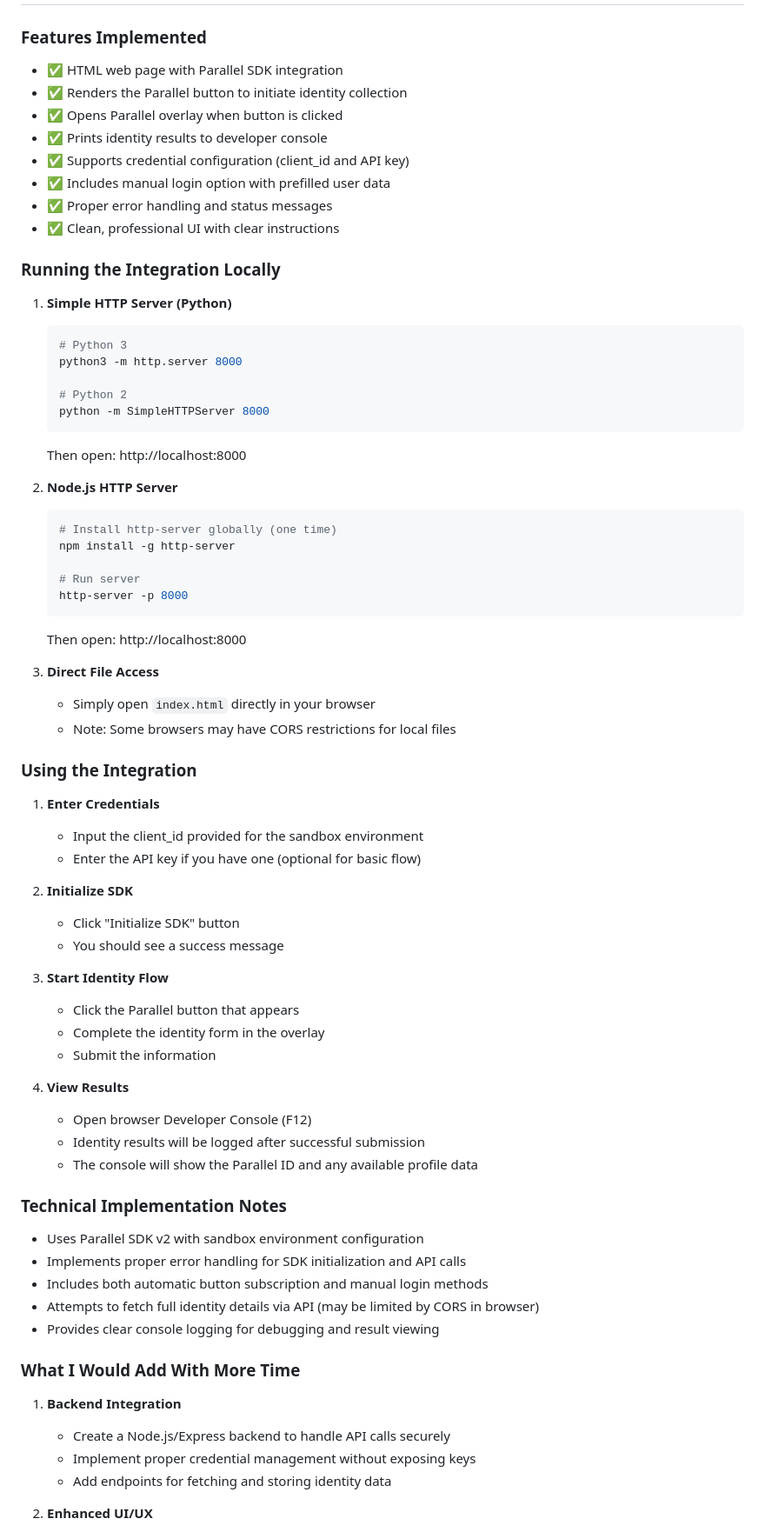
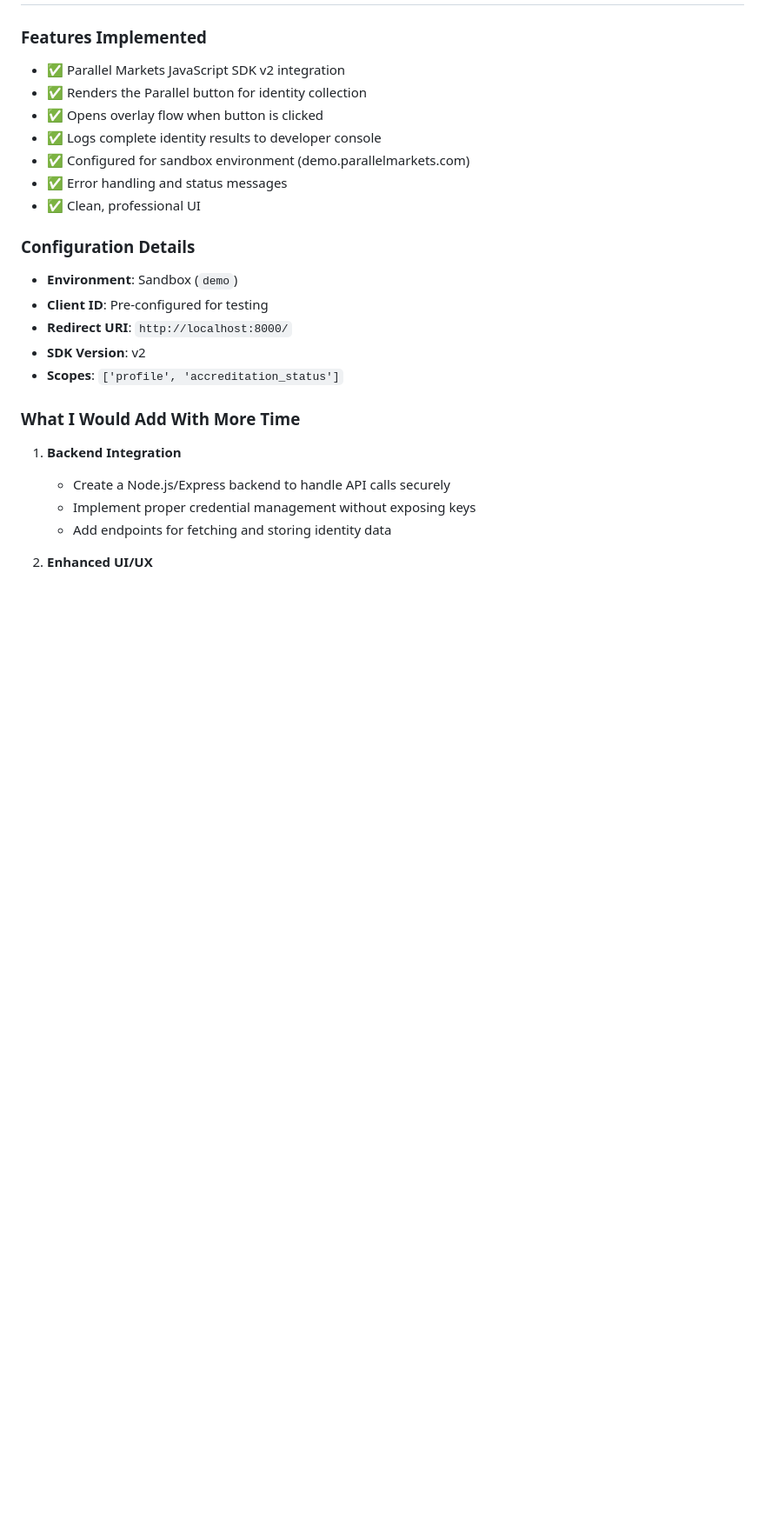
Before and after one commit to isaacbuz/iCapital, a Markdown page: README.md, the part around the change printed below. Shown: that part at 87% size. GitHub-like rendering; blank space fills up the shorter version.

````diff
--- a/README.md
+++ b/README.md
@@ -12,68 +71,19 @@ This repository contains my submission for the iCapital Identity Solutions Engin
 
 ### Features Implemented
+- ✅ Parallel Markets JavaScript SDK v2 integration
+- ✅ Renders the Parallel button for identity collection
+- ✅ Opens overlay flow when button is clicked
+- ✅ Logs complete identity results to developer console
+- ✅ Configured for sandbox environment (demo.parallelmarkets.com)
+- ✅ Error handling and status messages
+- ✅ Clean, professional UI
 
-- ✅ HTML web page with Parallel SDK integration
-- ✅ Renders the Parallel button to initiate identity collection
-- ✅ Opens Parallel overlay when button is clicked
-- ✅ Prints identity results to developer console
-- ✅ Supports credential configuration (client_id and API key)
-- ✅ Includes manual login option with prefilled user data
-- ✅ Proper error handling and status messages
-- ✅ Clean, professional UI with clear instructions
-
-### Running the Integration Locally
-
-1. **Simple HTTP Server (Python)**
-   ```bash
-   # Python 3
-   python3 -m http.server 8000
-
-   # Python 2
-   python -m SimpleHTTPServer 8000
-   ```
-   Then open: http://localhost:8000
-
-2. **Node.js HTTP Server**
-   ```bash
-   # Install http-server globally (one time)
-   npm install -g http-server
-
-   # Run server
-   http-server -p 8000
-   ```
-   Then open: http://localhost:8000
-
-3. **Direct File Access**
-   - Simply open `index.html` directly in your browser
-   - Note: Some browsers may have CORS restrictions for local files
-
-### Using the Integration
-
-1. **Enter Credentials**
-   - Input the client_id provided for the sandbox environment
-   - Enter the API key if you have one (optional for basic flow)
-
-2. **Initialize SDK**
-   - Click "Initialize SDK" button
-   - You should see a success message
-
-3. **Start Identity Flow**
-   - Click the Parallel button that appears
-   - Complete the identity form in the overlay
-   - Submit the information
-
-4. **View Results**
-   - Open browser Developer Console (F12)
-   - Identity results will be logged after successful submission
-   - The console will show the Parallel ID and any available profile data
-
-### Technical Implementation Notes
-
-- Uses Parallel SDK v2 with sandbox environment configuration
-- Implements proper error handling for SDK initialization and API calls
-- Includes both automatic button subscription and manual login methods
-- Attempts to fetch full identity details via API (may be limited by CORS in browser)
-- Provides clear console logging for debugging and result viewing
+### Configuration Details
+- **Environment**: Sandbox (`demo`)
+- **Client ID**: Pre-configured for testing
+- **Redirect URI**: `http://localhost:8000/`
+- **SDK Version**: v2
+- **Scopes**: `['profile', 'accreditation_status']`
 
 ### What I Would Add With More Time
 
````
Also changed, not shown: other parts of README.md (+85 -11 lines).
